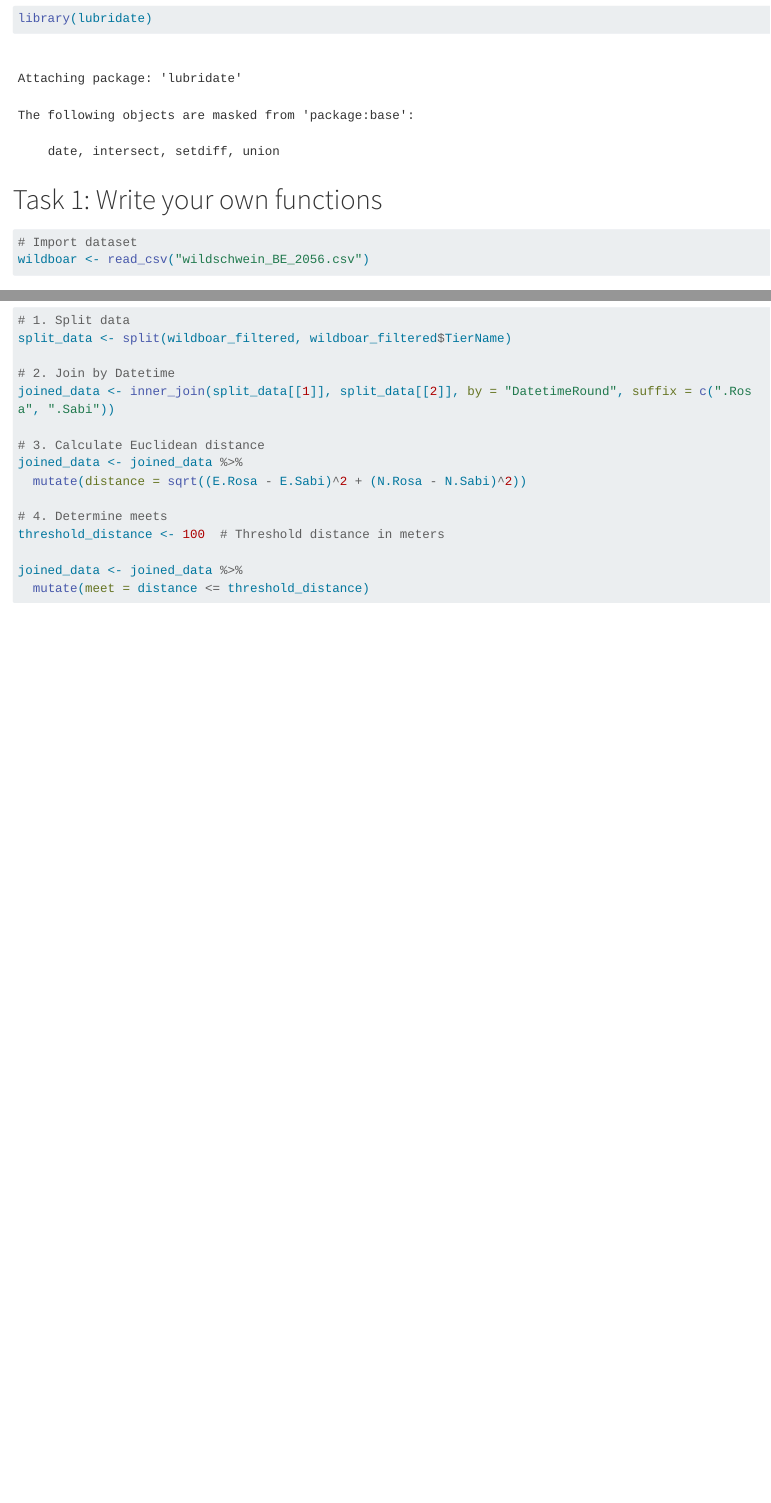
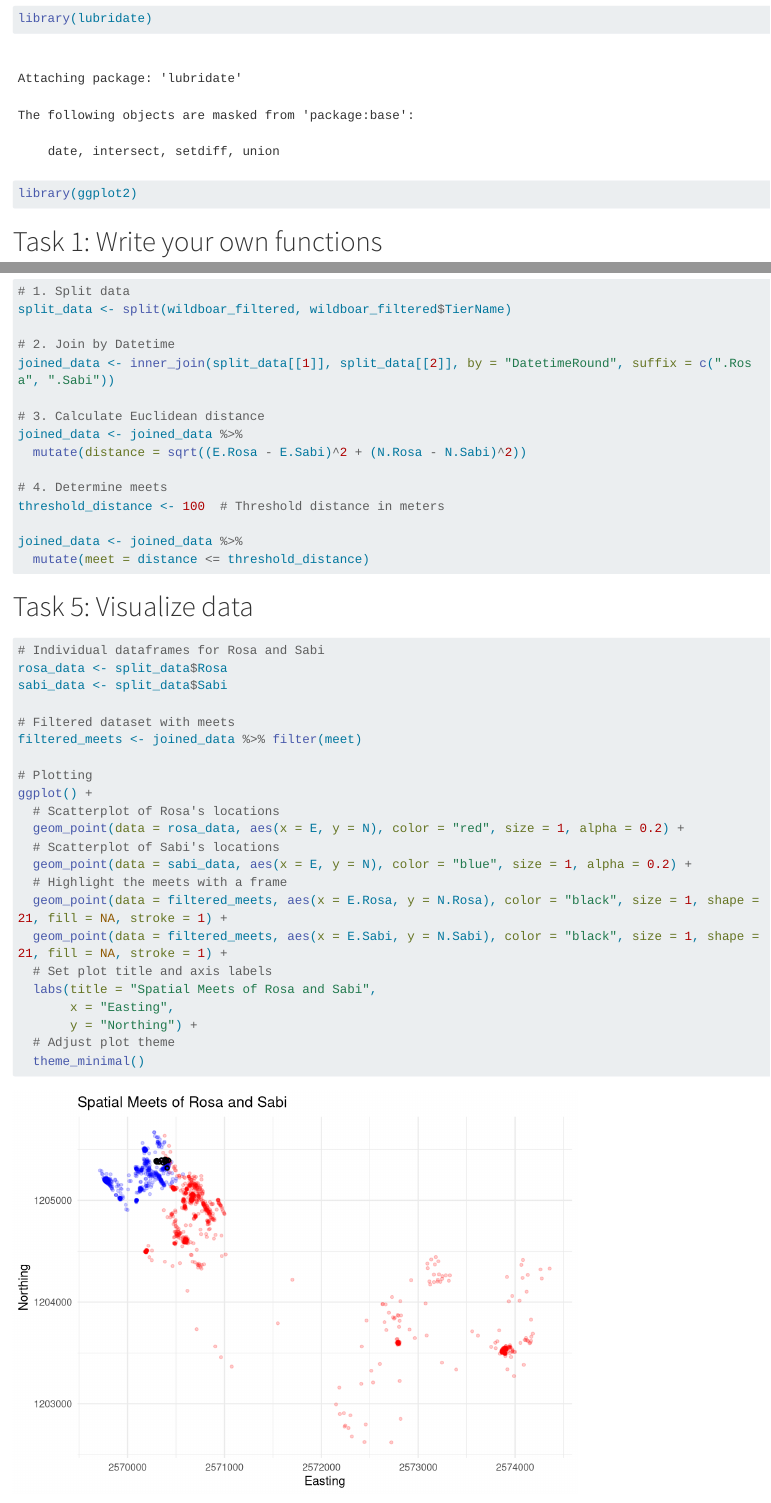
Before and after one commit to pablo-oelbi/pted_week4, a Quarto document (pted_week4_rexercise.qmd): the page in a window 1100 px wide, from 410 px down, and a second part further down, joined at a grey line. Rendered offline with R 4.5, knitr and Pandoc in place of Quarto, with nearby package versions; long lines of code are wrapped.

Commit message:
Task 5 completed

````diff
--- a/pted_week4_rexercise.qmd
+++ b/pted_week4_rexercise.qmd
@@ -9,6 +9,7 @@ format: html
 library(readr)
 library(dplyr)
 library(lubridate)
+library(ggplot2)
 ```
 
 # Task 1: Write your own functions
@@ -68,3 +69,29 @@ threshold_distance <- 100  # Threshold distance in meters
 joined_data <- joined_data %>%
   mutate(meet = distance <= threshold_distance)
 ```
+
+# Task 5: Visualize data
+```{r}
+# Individual dataframes for Rosa and Sabi
+rosa_data <- split_data$Rosa
+sabi_data <- split_data$Sabi
+
+# Filtered dataset with meets
+filtered_meets <- joined_data %>% filter(meet)
+
+# Plotting
+ggplot() +
+  # Scatterplot of Rosa's locations
+  geom_point(data = rosa_data, aes(x = E, y = N), color = "red", size = 1, alpha = 0.2) +
+  # Scatterplot of Sabi's locations
+  geom_point(data = sabi_data, aes(x = E, y = N), color = "blue", size = 1, alpha = 0.2) +
+  # Highlight the meets with a frame
+  geom_point(data = filtered_meets, aes(x = E.Rosa, y = N.Rosa), color = "black", size = 1, shape = 21, fill = NA, stroke = 1) +
+  geom_point(data = filtered_meets, aes(x = E.Sabi, y = N.Sabi), color = "black", size = 1, shape = 21, fill = NA, stroke = 1) +
+  # Set plot title and axis labels
+  labs(title = "Spatial Meets of Rosa and Sabi",
+       x = "Easting",
+       y = "Northing") +
+  # Adjust plot theme
+  theme_minimal()
+```
````
